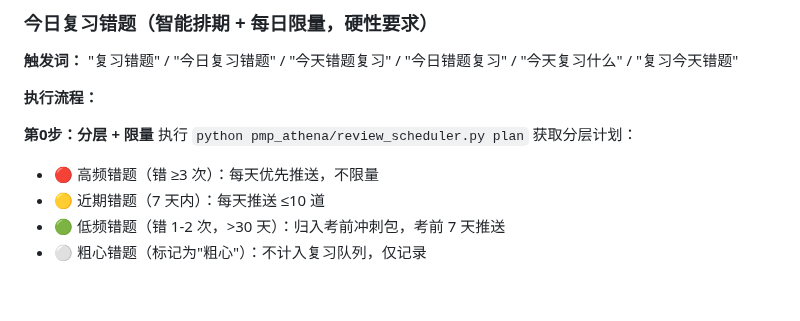
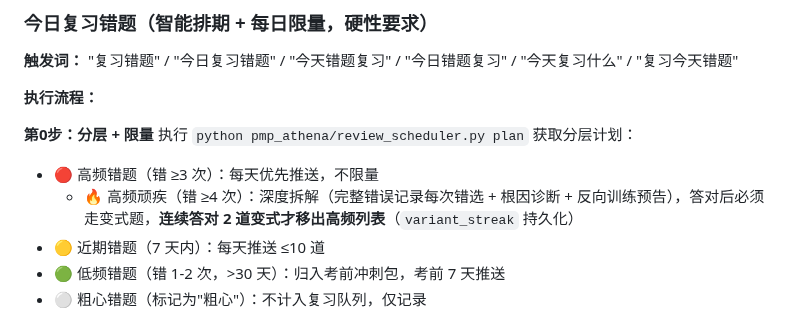
Before and after one commit to Lucile-ya/pmp-athena, a Markdown page: AGENTS.md, the part around the change. Rendered like a GitHub page; blank space fills up the shorter version.

Commit message:
docs: CLAUDE/AGENTS 补记高频顽疾（≥4次）深度拆解 + 连续2道变式移除

```diff
--- a/AGENTS.md
+++ b/AGENTS.md
@@ -734,6 +734,7 @@ d:\miniconda\python.exe pmp_athena/record_answer.py wrong --question "..." --my-
 **第0步：分层 + 限量**
 执行 `python pmp_athena/review_scheduler.py plan` 获取分层计划：
 - 🔴 高频错题（错 ≥3 次）：每天优先推送，不限量
+  - 🔥 高频顽疾（错 ≥4 次）：深度拆解（完整错误记录每次错选 + 根因诊断 + 反向训练预告），答对后必须走变式题，**连续答对 2 道变式才移出高频列表**（`variant_streak` 持久化）
 - 🟡 近期错题（7 天内）：每天推送 ≤10 道
 - 🟢 低频错题（错 1-2 次，>30 天）：归入考前冲刺包，考前 7 天推送
 - ⚪ 粗心错题（标记为"粗心"）：不计入复习队列，仅记录
```
Also changed, not shown: CLAUDE.md (+1 -0 lines).
